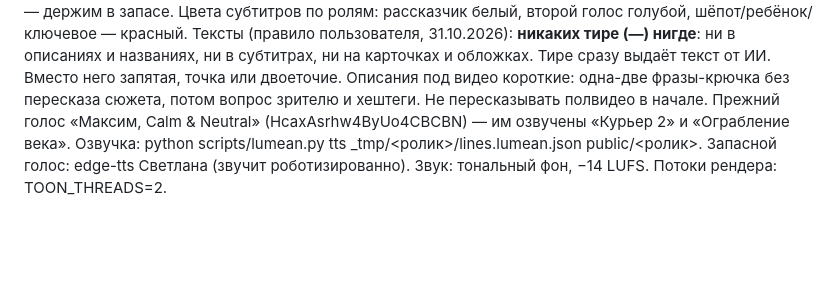
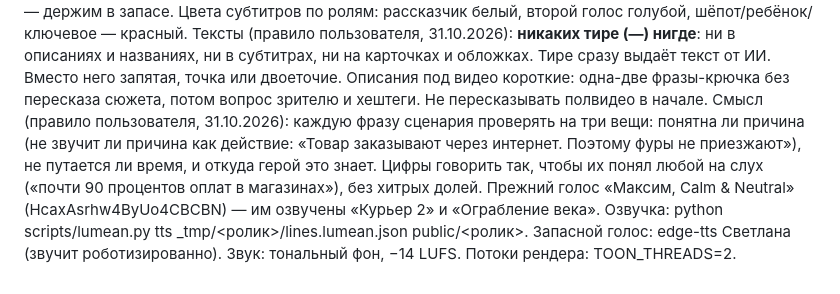
Before and after one commit to foodevil06/foodevil, a Markdown page: CHANNEL.md, the part around the change. GitHub-like rendering; blank space fills up the shorter version.

Commit message:
CHANNEL.md: проверка смысла сценария (причина, время, откуда герой знает) и понятные цифры
Co-Authored-By: Claude Opus 5.5 <noreply@anthropic.com>
Claude-Session: https://claude.ai/code/session_01VTiovKBmniBzWesiMwMLhD

```diff
--- a/CHANNEL.md
+++ b/CHANNEL.md
@@ -24,6 +24,9 @@
 Тексты (правило пользователя, 31.10.2026): **никаких тире (—) нигде**: ни в описаниях и названиях, ни в субтитрах, ни на
 карточках и обложках. Тире сразу выдаёт текст от ИИ. Вместо него запятая, точка или двоеточие. Описания под видео короткие:
 одна-две фразы-крючка без пересказа сюжета, потом вопрос зрителю и хештеги. Не пересказывать полвидео в начале.
+Смысл (правило пользователя, 31.10.2026): каждую фразу сценария проверять на три вещи: понятна ли причина (не звучит ли
+причина как действие: «Товар заказывают через интернет. Поэтому фуры не приезжают»), не путается ли время, и откуда герой это
+знает. Цифры говорить так, чтобы их понял любой на слух («почти 90 процентов оплат в магазинах»), без хитрых долей.
 Прежний голос «Максим, Calm & Neutral» (HcaxAsrhw4ByUo4CBCBN) — им озвучены «Курьер 2» и «Ограбление века».
 Озвучка: python scripts/lumean.py tts _tmp/<ролик>/lines.lumean.json public/<ролик>. Запасной голос: edge-tts Светлана (звучит роботизированно). Звук: тональный фон, −14 LUFS.
 Потоки рендера: TOON_THREADS=2.
```
